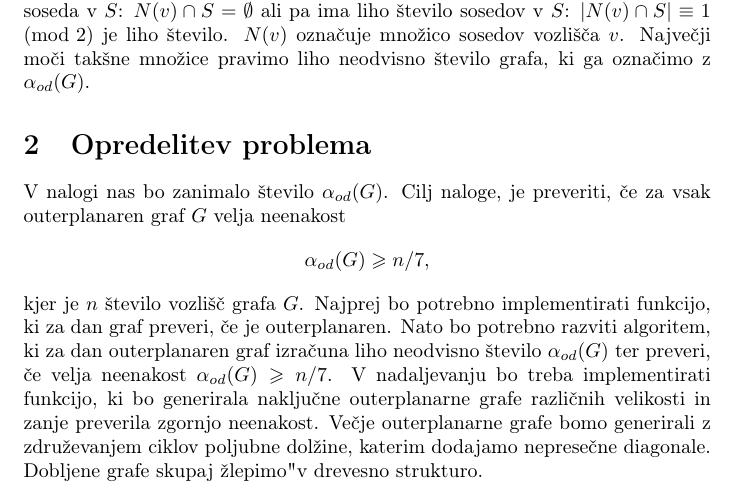
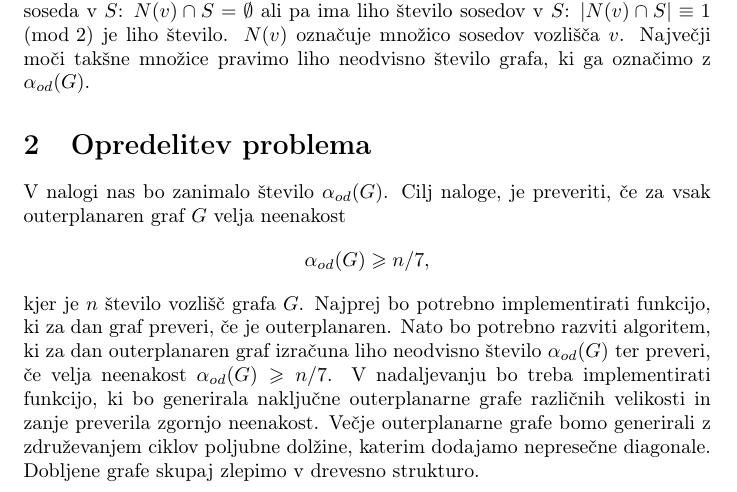
Before and after one commit to JureKra/Projekt-FP, a LaTeX document (opis.tex): part of page 1 of 2, cut so that both start at the same text. Compiled offline with pdfLaTeX.

Commit message:
slovnicna napaka

```diff
--- a/opis.tex
+++ b/opis.tex
@@ -33,7 +33,7 @@ Najprej bo potrebno implementirati funkcijo, ki za dan graf preveri, če je oute
 Nato bo potrebno razviti algoritem, ki za dan outerplanaren graf izračuna liho neodvisno število $\alpha_{od}(G)$
 ter preveri, če velja neenakost $\alpha_{od}(G) \geqslant n/7$.
 V nadaljevanju bo treba implementirati funkcijo, ki bo generirala naključne outerplanarne grafe različnih velikosti in zanje preverila zgornjo neenakost.
-Večje outerplanarne grafe bomo generirali z združevanjem ciklov poljubne dolžine, katerim dodajamo nepresečne diagonale. Dobljene grafe skupaj "zlepimo"
+Večje outerplanarne grafe bomo generirali z združevanjem ciklov poljubne dolžine, katerim dodajamo nepresečne diagonale. Dobljene grafe skupaj zlepimo
 v drevesno strukturo.
 
 \section{Načrt dela}
```
Also changed, not shown: opis.pdf, 3 other files.
